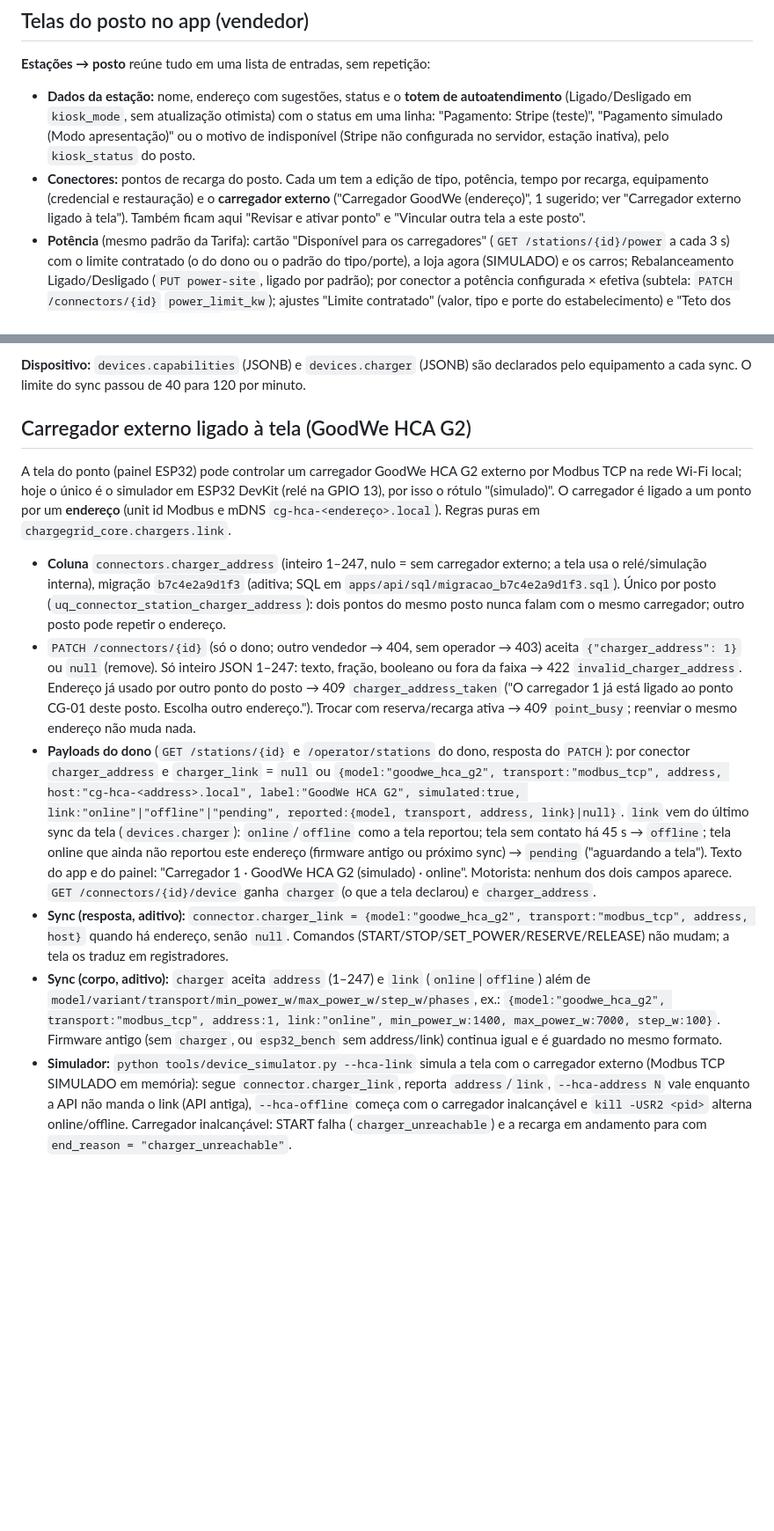
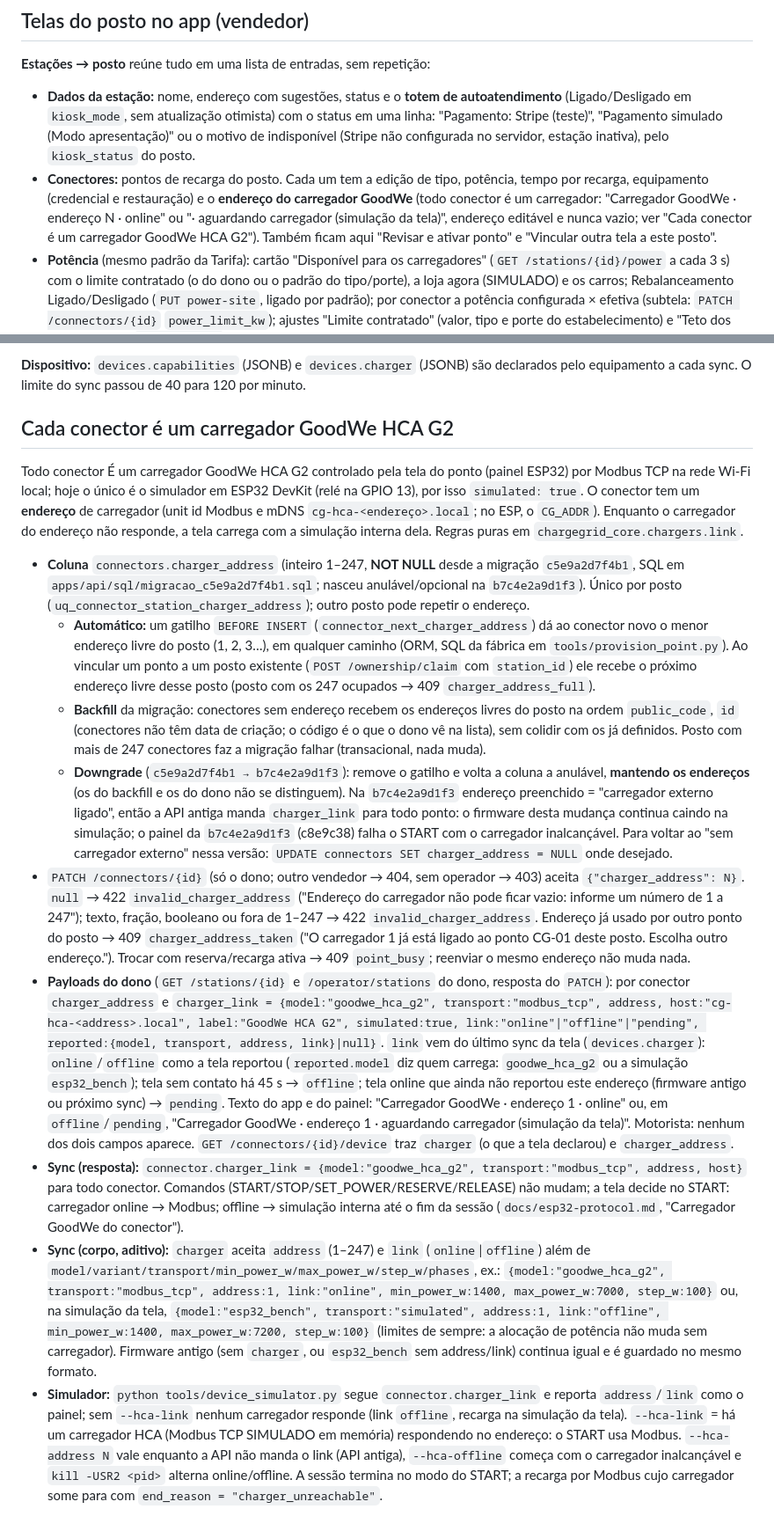
Before and after one commit to DJLIMA1/FIAP-ChargeGridApp-GS1-2026, a Markdown page: docs/api.md, 2 parts joined by grey strips. Shown at 88% size. Drawn GitHub-style; blank space fills up the shorter version.

Commit message:
Docs: each connector is a GoodWe charger (address = the ESP's CG_ADDR, same Wi-Fi as the screen), Modbus vs screen simulation at START, migration c5e9a2d7f4b1

```diff
--- a/docs/api.md
+++ b/docs/api.md
@@ -88,7 +88,7 @@ Migração `a7c2e9d4b6f1` (`apps/api/sql/migracao_a7c2e9d4b6f1.sql`). A tarifaç
 **Estações → posto** reúne tudo em uma lista de entradas, sem repetição:
 
 - **Dados da estação:** nome, endereço com sugestões, status e o **totem de autoatendimento** (Ligado/Desligado em `kiosk_mode`, sem atualização otimista) com o status em uma linha: "Pagamento: Stripe (teste)", "Pagamento simulado (Modo apresentação)" ou o motivo de indisponível (Stripe não configurada no servidor, estação inativa), pelo `kiosk_status` do posto.
-- **Conectores:** pontos de recarga do posto. Cada um tem a edição de tipo, potência, tempo por recarga, equipamento (credencial e restauração) e o **carregador externo** ("Carregador GoodWe (endereço)", 1 sugerido; ver "Carregador externo ligado à tela"). Também ficam aqui "Revisar e ativar ponto" e "Vincular outra tela a este posto".
+- **Conectores:** pontos de recarga do posto. Cada um tem a edição de tipo, potência, tempo por recarga, equipamento (credencial e restauração) e o **endereço do carregador GoodWe** (todo conector é um carregador: "Carregador GoodWe · endereço N · online" ou "· aguardando carregador (simulação da tela)", endereço editável e nunca vazio; ver "Cada conector é um carregador GoodWe HCA G2"). Também ficam aqui "Revisar e ativar ponto" e "Vincular outra tela a este posto".
 - **Potência** (mesmo padrão da Tarifa): cartão "Disponível para os carregadores" (`GET /stations/{id}/power` a cada 3 s) com o limite contratado (o do dono ou o padrão do tipo/porte), a loja agora (SIMULADO) e os carros; Rebalanceamento Ligado/Desligado (`PUT power-site`, ligado por padrão); por conector a potência configurada × efetiva (subtela: `PATCH /connectors/{id}` `power_limit_kw`); ajustes "Limite contratado" (valor, tipo e porte do estabelecimento) e "Teto dos carregadores" (`max_power_kw` e aviso).
 - **Tarifa:** tarifa atual, base e motivo; tarifa base por conector, tarifação por horário, tarifa por demanda e taxa de rotatividade.
 
@@ -355,13 +355,16 @@ Migração `b7d2f4a91c36` (sobre `e5a1c7f3b9d2`), só aditiva. **Ligado por padr
 
 **Dispositivo:** `devices.capabilities` (JSONB) e `devices.charger` (JSONB) são declarados pelo equipamento a cada sync. O limite do sync passou de 40 para 120 por minuto.
 
-## Carregador externo ligado à tela (GoodWe HCA G2)
+## Cada conector é um carregador GoodWe HCA G2
 
-A tela do ponto (painel ESP32) pode controlar um carregador GoodWe HCA G2 externo por Modbus TCP na rede Wi-Fi local; hoje o único é o simulador em ESP32 DevKit (relé na GPIO 13), por isso o rótulo "(simulado)". O carregador é ligado a um ponto por um **endereço** (unit id Modbus e mDNS `cg-hca-<endereço>.local`). Regras puras em `chargegrid_core.chargers.link`.
+Todo conector É um carregador GoodWe HCA G2 controlado pela tela do ponto (painel ESP32) por Modbus TCP na rede Wi-Fi local; hoje o único é o simulador em ESP32 DevKit (relé na GPIO 13), por isso `simulated: true`. O conector tem um **endereço** de carregador (unit id Modbus e mDNS `cg-hca-<endereço>.local`; no ESP, o `CG_ADDR`). Enquanto o carregador do endereço não responde, a tela carrega com a simulação interna dela. Regras puras em `chargegrid_core.chargers.link`.
 
-- **Coluna** `connectors.charger_address` (inteiro 1–247, nulo = sem carregador externo; a tela usa o relé/simulação interna), migração `b7c4e2a9d1f3` (aditiva; SQL em `apps/api/sql/migracao_b7c4e2a9d1f3.sql`). Único por posto (`uq_connector_station_charger_address`): dois pontos do mesmo posto nunca falam com o mesmo carregador; outro posto pode repetir o endereço.
-- `PATCH /connectors/{id}` (só o dono; outro vendedor → 404, sem operador → 403) aceita `{"charger_address": 1}` ou `null` (remove). Só inteiro JSON 1–247: texto, fração, booleano ou fora da faixa → 422 `invalid_charger_address`. Endereço já usado por outro ponto do posto → 409 `charger_address_taken` ("O carregador 1 já está ligado ao ponto CG-01 deste posto. Escolha outro endereço."). Trocar com reserva/recarga ativa → 409 `point_busy`; reenviar o mesmo endereço não muda nada.
-- **Payloads do dono** (`GET /stations/{id}` e `/operator/stations` do dono, resposta do `PATCH`): por conector `charger_address` e `charger_link` = `null` ou `{model:"goodwe_hca_g2", transport:"modbus_tcp", address, host:"cg-hca-<address>.local", label:"GoodWe HCA G2", simulated:true, link:"online"|"offline"|"pending", reported:{model, transport, address, link}|null}`. `link` vem do último sync da tela (`devices.charger`): `online`/`offline` como a tela reportou; tela sem contato há 45 s → `offline`; tela online que ainda não reportou este endereço (firmware antigo ou próximo sync) → `pending` ("aguardando a tela"). Texto do app e do painel: "Carregador 1 · GoodWe HCA G2 (simulado) · online". Motorista: nenhum dos dois campos aparece. `GET /connectors/{id}/device` ganha `charger` (o que a tela declarou) e `charger_address`.
-- **Sync (resposta, aditivo):** `connector.charger_link = {model:"goodwe_hca_g2", transport:"modbus_tcp", address, host}` quando há endereço, senão `null`. Comandos (START/STOP/SET_POWER/RESERVE/RELEASE) não mudam; a tela os traduz em registradores.
-- **Sync (corpo, aditivo):** `charger` aceita `address` (1–247) e `link` (`online`|`offline`) além de `model/variant/transport/min_power_w/max_power_w/step_w/phases`, ex.: `{model:"goodwe_hca_g2", transport:"modbus_tcp", address:1, link:"online", min_power_w:1400, max_power_w:7000, step_w:100}`. Firmware antigo (sem `charger`, ou `esp32_bench` sem address/link) continua igual e é guardado no mesmo formato.
-- **Simulador:** `python tools/device_simulator.py --hca-link` simula a tela com o carregador externo (Modbus TCP SIMULADO em memória): segue `connector.charger_link`, reporta `address`/`link`, `--hca-address N` vale enquanto a API não manda o link (API antiga), `--hca-offline` começa com o carregador inalcançável e `kill -USR2 <pid>` alterna online/offline. Carregador inalcançável: START falha (`charger_unreachable`) e a recarga em andamento para com `end_reason = "charger_unreachable"`.
+- **Coluna** `connectors.charger_address` (inteiro 1–247, **NOT NULL** desde a migração `c5e9a2d7f4b1`, SQL em `apps/api/sql/migracao_c5e9a2d7f4b1.sql`; nasceu anulável/opcional na `b7c4e2a9d1f3`). Único por posto (`uq_connector_station_charger_address`); outro posto pode repetir o endereço.
+  - **Automático:** um gatilho `BEFORE INSERT` (`connector_next_charger_address`) dá ao conector novo o menor endereço livre do posto (1, 2, 3…), em qualquer caminho (ORM, SQL da fábrica em `tools/provision_point.py`). Ao vincular um ponto a um posto existente (`POST /ownership/claim` com `station_id`) ele recebe o próximo endereço livre desse posto (posto com os 247 ocupados → 409 `charger_address_full`).
+  - **Backfill** da migração: conectores sem endereço recebem os endereços livres do posto na ordem `public_code`, `id` (conectores não têm data de criação; o código é o que o dono vê na lista), sem colidir com os já definidos. Posto com mais de 247 conectores faz a migração falhar (transacional, nada muda).
+  - **Downgrade** (`c5e9a2d7f4b1 → b7c4e2a9d1f3`): remove o gatilho e volta a coluna a anulável, **mantendo os endereços** (os do backfill e os do dono não se distinguem). Na `b7c4e2a9d1f3` endereço preenchido = "carregador externo ligado", então a API antiga manda `charger_link` para todo ponto: o firmware desta mudança continua caindo na simulação; o painel da `b7c4e2a9d1f3` (c8e9c38) falha o START com o carregador inalcançável. Para voltar ao "sem carregador externo" nessa versão: `UPDATE connectors SET charger_address = NULL` onde desejado.
+- `PATCH /connectors/{id}` (só o dono; outro vendedor → 404, sem operador → 403) aceita `{"charger_address": N}`. `null` → 422 `invalid_charger_address` ("Endereço do carregador não pode ficar vazio: informe um número de 1 a 247"); texto, fração, booleano ou fora de 1–247 → 422 `invalid_charger_address`. Endereço já usado por outro ponto do posto → 409 `charger_address_taken` ("O carregador 1 já está ligado ao ponto CG-01 deste posto. Escolha outro endereço."). Trocar com reserva/recarga ativa → 409 `point_busy`; reenviar o mesmo endereço não muda nada.
+- **Payloads do dono** (`GET /stations/{id}` e `/operator/stations` do dono, resposta do `PATCH`): por conector `charger_address` e `charger_link = {model:"goodwe_hca_g2", transport:"modbus_tcp", address, host:"cg-hca-<address>.local", label:"GoodWe HCA G2", simulated:true, link:"online"|"offline"|"pending", reported:{model, transport, address, link}|null}`. `link` vem do último sync da tela (`devices.charger`): `online`/`offline` como a tela reportou (`reported.model` diz quem carrega: `goodwe_hca_g2` ou a simulação `esp32_bench`); tela sem contato há 45 s → `offline`; tela online que ainda não reportou este endereço (firmware antigo ou próximo sync) → `pending`. Texto do app e do painel: "Carregador GoodWe · endereço 1 · online" ou, em `offline`/`pending`, "Carregador GoodWe · endereço 1 · aguardando carregador (simulação da tela)". Motorista: nenhum dos dois campos aparece. `GET /connectors/{id}/device` traz `charger` (o que a tela declarou) e `charger_address`.
+- **Sync (resposta):** `connector.charger_link = {model:"goodwe_hca_g2", transport:"modbus_tcp", address, host}` para todo conector. Comandos (START/STOP/SET_POWER/RESERVE/RELEASE) não mudam; a tela decide no START: carregador online → Modbus; offline → simulação interna até o fim da sessão (`docs/esp32-protocol.md`, "Carregador GoodWe do conector").
+- **Sync (corpo, aditivo):** `charger` aceita `address` (1–247) e `link` (`online`|`offline`) além de `model/variant/transport/min_power_w/max_power_w/step_w/phases`, ex.: `{model:"goodwe_hca_g2", transport:"modbus_tcp", address:1, link:"online", min_power_w:1400, max_power_w:7000, step_w:100}` ou, na simulação da tela, `{model:"esp32_bench", transport:"simulated", address:1, link:"offline", min_power_w:1400, max_power_w:7200, step_w:100}` (limites de sempre: a alocação de potência não muda sem carregador). Firmware antigo (sem `charger`, ou `esp32_bench` sem address/link) continua igual e é guardado no mesmo formato.
+- **Simulador:** `python tools/device_simulator.py` segue `connector.charger_link` e reporta `address`/`link` como o painel; sem `--hca-link` nenhum carregador responde (link `offline`, recarga na simulação da tela). `--hca-link` = há um carregador HCA (Modbus TCP SIMULADO em memória) respondendo no endereço: o START usa Modbus. `--hca-address N` vale enquanto a API não manda o link (API antiga), `--hca-offline` começa com o carregador inalcançável e `kill -USR2 <pid>` alterna online/offline. A sessão termina no modo do START; a recarga por Modbus cujo carregador some para com `end_reason = "charger_unreachable"`.
```
Also changed, not shown: docs/carregador-hca-simulado.md (+11 -9 lines), docs/esp32-protocol.md (+18 -11 lines).
